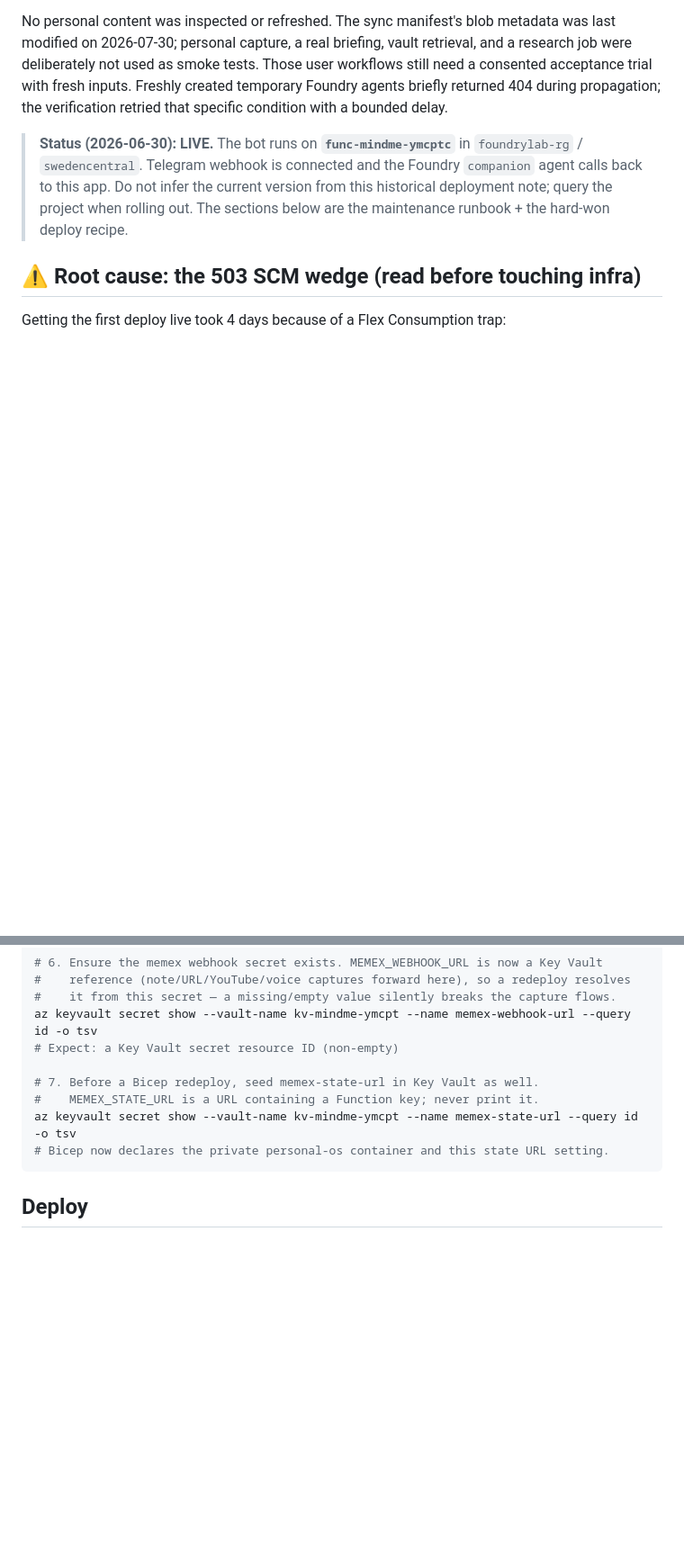
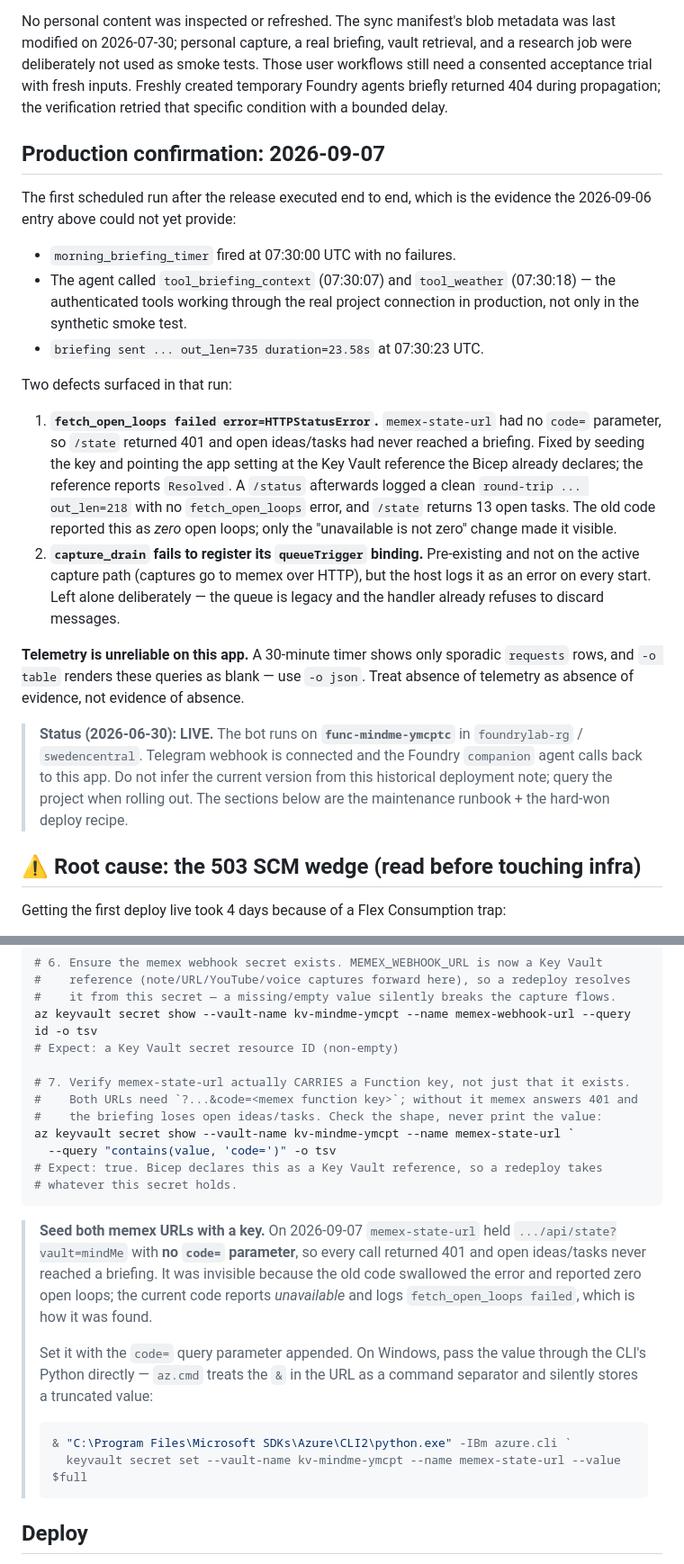
Before and after one commit to samoletovs/mindMe, a Markdown page: docs/deploy.md, 2 parts joined by grey strips. Shown at 90% size. GitHub-like rendering; blank space fills up the shorter version.

Commit message:
docs(mindMe): record first live briefing and the open-loops credential fix
The 07:30 UTC run exercised the authenticated tools end to end and exposed that memex-state-url carried no function key, so open ideas and tasks had never reached a briefing. Documents the shape check, the Windows CLI quoting trap that hid it, and the unreliable telemetry.

Co-authored-by: Copilot <223556219+Copilot@users.noreply.github.com>

````diff
--- a/docs/deploy.md
+++ b/docs/deploy.md
@@ -26,6 +26,36 @@ vault retrieval, and a research job were deliberately not used as smoke tests.
 Those user workflows still need a consented acceptance trial with fresh inputs.
 Freshly created temporary Foundry agents briefly returned 404 during propagation;
 the verification retried that specific condition with a bounded delay.
+
+## Production confirmation: 2026-09-07
+
+The first scheduled run after the release executed end to end, which is the
+evidence the 2026-09-06 entry above could not yet provide:
+
+- `morning_briefing_timer` fired at 07:30:00 UTC with no failures.
+- The agent called `tool_briefing_context` (07:30:07) and `tool_weather`
+  (07:30:18) — the authenticated tools working through the real project
+  connection in production, not only in the synthetic smoke test.
+- `briefing sent ... out_len=735 duration=23.58s` at 07:30:23 UTC.
+
+Two defects surfaced in that run:
+
+1. **`fetch_open_loops failed error=HTTPStatusError`.** `memex-state-url` had no
+   `code=` parameter, so `/state` returned 401 and open ideas/tasks had never
+   reached a briefing. Fixed by seeding the key and pointing the app setting at
+   the Key Vault reference the Bicep already declares; the reference reports
+   `Resolved`. A `/status` afterwards logged a clean `round-trip ... out_len=218`
+   with no `fetch_open_loops` error, and `/state` returns 13 open tasks.
+   The old code reported this as *zero* open loops; only the "unavailable is not
+   zero" change made it visible.
+2. **`capture_drain` fails to register its `queueTrigger` binding.** Pre-existing
+   and not on the active capture path (captures go to memex over HTTP), but the
+   host logs it as an error on every start. Left alone deliberately — the queue
+   is legacy and the handler already refuses to discard messages.
+
+**Telemetry is unreliable on this app.** A 30-minute timer shows only sporadic
+`requests` rows, and `-o table` renders these queries as blank — use `-o json`.
+Treat absence of telemetry as absence of evidence, not evidence of absence.
 
 > **Status (2026-06-30): LIVE.** The bot runs on **`func-mindme-ymcptc`** in
 > `foundrylab-rg` / `swedencentral`. Telegram webhook is connected and the
@@ -130,11 +160,29 @@ az keyvault secret show --vault-name kv-mindme-ymcpt --name dig-github-token --q
 az keyvault secret show --vault-name kv-mindme-ymcpt --name memex-webhook-url --query id -o tsv
 # Expect: a Key Vault secret resource ID (non-empty)
 
-# 7. Before a Bicep redeploy, seed memex-state-url in Key Vault as well.
-#    MEMEX_STATE_URL is a URL containing a Function key; never print it.
-az keyvault secret show --vault-name kv-mindme-ymcpt --name memex-state-url --query id -o tsv
-# Bicep now declares the private personal-os container and this state URL setting.
+# 7. Verify memex-state-url actually CARRIES a Function key, not just that it exists.
+#    Both URLs need `?...&code=<memex function key>`; without it memex answers 401 and
+#    the briefing loses open ideas/tasks. Check the shape, never print the value:
+az keyvault secret show --vault-name kv-mindme-ymcpt --name memex-state-url `
+  --query "contains(value, 'code=')" -o tsv
+# Expect: true. Bicep declares this as a Key Vault reference, so a redeploy takes
+# whatever this secret holds.
 ```
+
+> **Seed both memex URLs with a key.** On 2026-09-07 `memex-state-url` held
+> `.../api/state?vault=mindMe` with **no `code=` parameter**, so every call returned
+> 401 and open ideas/tasks never reached a briefing. It was invisible because the old
+> code swallowed the error and reported zero open loops; the current code reports
+> *unavailable* and logs `fetch_open_loops failed`, which is how it was found.
+>
+> Set it with the `code=` query parameter appended. On Windows, pass the value
+> through the CLI's Python directly — `az.cmd` treats the `&` in the URL as a
+> command separator and silently stores a truncated value:
+>
+> ```powershell
+> & "C:\Program Files\Microsoft SDKs\Azure\CLI2\python.exe" -IBm azure.cli `
+>   keyvault secret set --vault-name kv-mindme-ymcpt --name memex-state-url --value $full
+> ```
 
 ## Deploy
 
````
